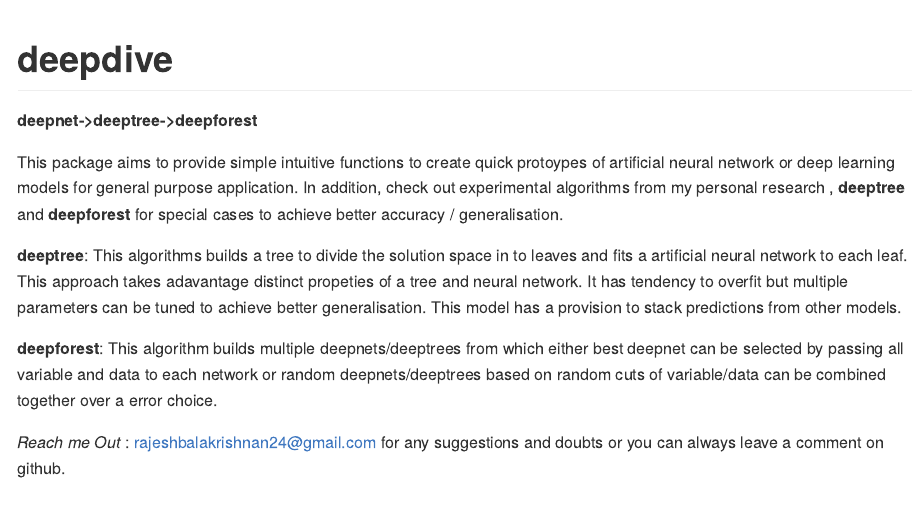
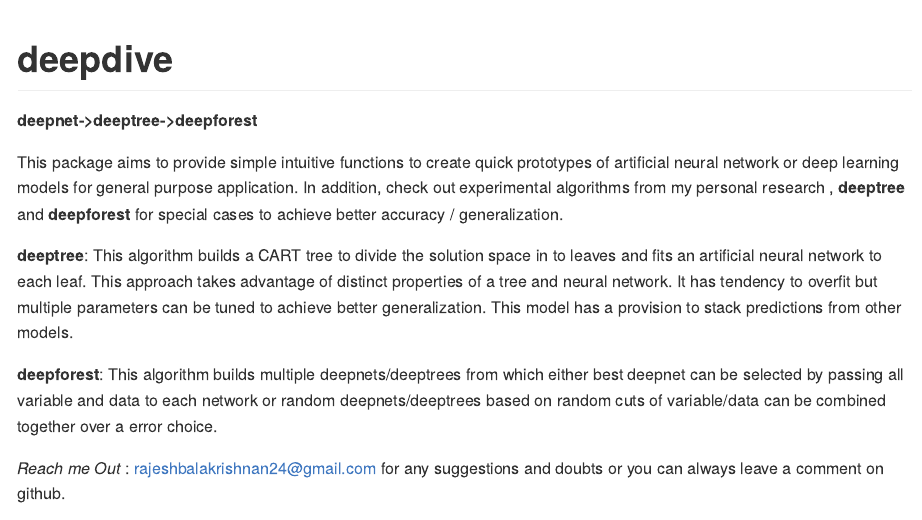
Before and after one commit to RajeshB24/deepdive, an R Markdown document (README.Rmd): the page in a window 1100 px wide, from its top. The pictures show the output file README.md that the author committed with the source, drawn offline in the style of GitHub.

Commit message:
Readm me spellling corrections

```diff
--- a/README.Rmd
+++ b/README.Rmd
@@ -22,10 +22,10 @@ knitr::opts_chunk$set(
 <!-- badges: start -->
 <!-- badges: end -->
 
-This package aims to provide simple intuitive functions to create quick protoypes of artificial neural network or deep learning models for general purpose application. In addition, check out experimental algorithms from my personal research , **deeptree** and **deepforest** for special cases to achieve better accuracy / generalisation.
+This package aims to provide simple intuitive functions to create quick prototypes of artificial neural network or deep learning models for general purpose application. In addition, check out experimental algorithms from my personal research , **deeptree** and **deepforest** for special cases to achieve better accuracy / generalization.
 
 
-**deeptree**: This algorithms builds a tree to divide the solution space in to leaves and fits a artificial neural network to each leaf. This approach takes adavantage distinct propeties of a tree and neural network. It has tendency to overfit but multiple parameters can be tuned to achieve better generalisation. This model has a provision to stack predictions from other models.
+**deeptree**: This algorithm builds a CART tree to divide the solution space in to leaves and fits an artificial neural network to each leaf. This approach takes advantage of distinct properties of a tree and neural network. It has tendency to overfit but multiple parameters can be tuned to achieve better generalization. This model has a provision to stack predictions from other models.
 
 **deepforest**: This algorithm builds  multiple deepnets/deeptrees from which either best deepnet can be selected by passing all variable and data to each network or random deepnets/deeptrees based on random cuts of variable/data can be combined together over a error choice.
 
```
Also changed, not shown: README.md.
